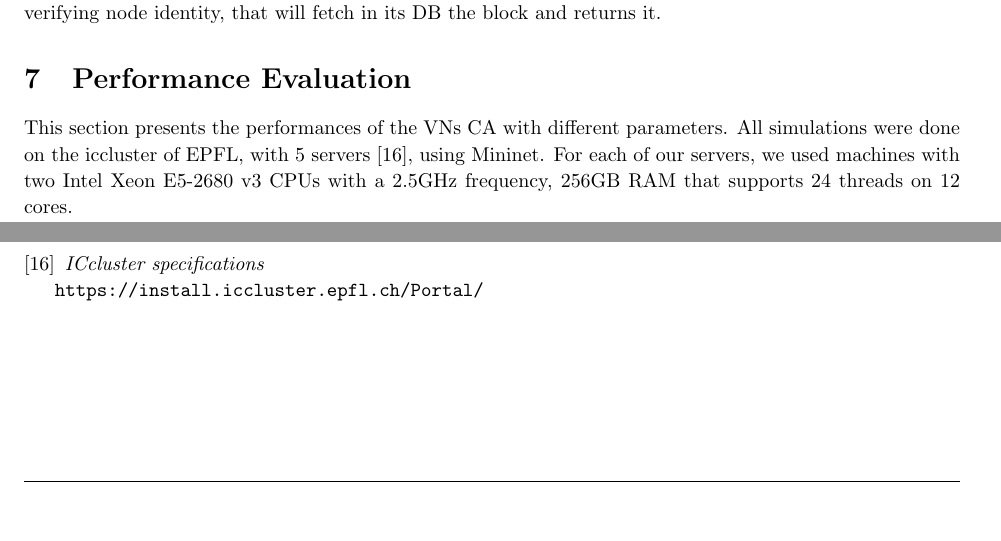
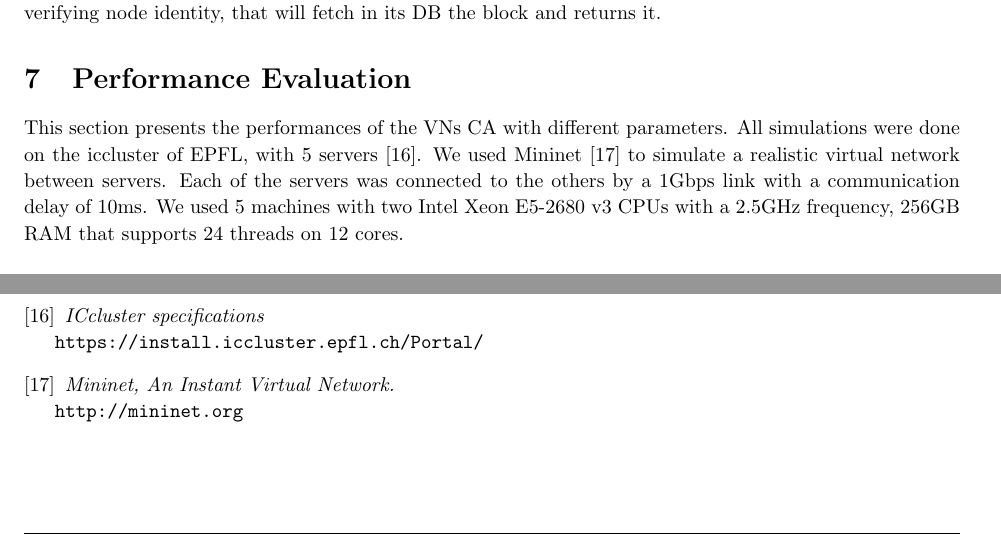
Before and after one commit to maxpr/MasterProjectDocuments, a LaTeX document (OPT/doc/reportLedger.tex): two parts of pages 14 and 22 of 22, joined at a grey line, cut so that both start at the same text, the shorter picture padded with empty space. Compiled offline with pdfLaTeX.

Commit message:
final report

```diff
--- a/OPT/doc/reportLedger.tex
+++ b/OPT/doc/reportLedger.tex
@@ -369,7 +369,8 @@ Of course, one might also want to retrieve a block for a given query. The \texti
 Eventually, if a client has no block, it can ask for the genesis one that is stored in the local database of all nodes. This way it can retrieve the last block and explore the chain. The client call \textit{GetGenesis}, give a verifying node identity, that will fetch in its DB the block and returns it.
 
 \section{Performance Evaluation}
-This section presents the performances of the VNs CA with different parameters. All simulations were done on the iccluster of EPFL, with 5 servers \cite{cluster}, using Mininet. For each of our servers, we used machines with two Intel Xeon E5-2680 v3 CPUs with a 2.5GHz frequency, 256GB RAM that supports 24 threads on 12 cores.\\
+This section presents the performances of the VNs CA with different parameters. All simulations were done on the iccluster of EPFL, with 5 servers \cite{cluster}. We used Mininet \cite{mininet} to simulate a realistic virtual network between servers. Each of the servers was connected to the others by a 1Gbps link with a communication delay of 10ms. We used 5 machines with two Intel Xeon E5-2680 v3 CPUs with a 2.5GHz frequency, 256GB RAM that supports 24 threads on 12 cores.\\
+
 We evaluate the computation time in function of the number of servers, the number of DPs and the number of VNs. In addition, a graph presenting the verifications times in function of the threshold set in the query is shown at the end.\\
 A request is defined as a server/DP sending one of its proof to all the VNs.\\
 The simulations are done with 2 queries. All requests (proofs coming from an entity) are sequential, but the sendings to each VN inside a request are parallelized. This means that each node verifies a proof in parallel.\\
@@ -548,5 +549,8 @@ William Pugh. \textit{Skip Lists: A probabilistic Alternative to Balanced Trees.
 \textit{ICcluster specifications}\\
 \texttt{https://install.iccluster.epfl.ch/Portal/}
 
+\bibitem{mininet}
+\textit{Mininet, An Instant Virtual Network.}\\
+\texttt{http://mininet.org}
 \end{thebibliography}
 \end{document}
```
Also changed, not shown: OPT/doc/Sizes.PNG (added), OPT/doc/img/query.PNG (added), OPT/doc/img/surveyQuery.PNG (added), OPT/doc/reportLedger.pdf, 4 other files.
